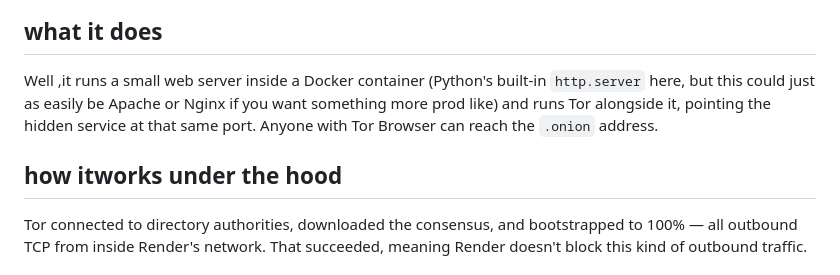
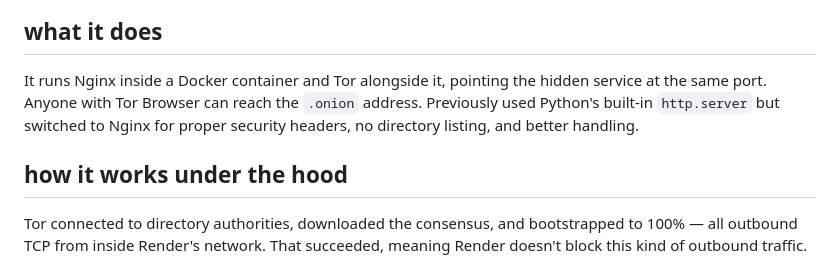
Before and after one commit to miaw228/tor_render, a Markdown page: README.md, the part around the change. Drawn GitHub-style.

Commit message:
docs: update README

```diff
--- a/README.md
+++ b/README.md
@@ -10,9 +10,9 @@ Live at:
 
 ## what it does
 
-Well ,it runs a small web server inside a Docker container (Python's built-in `http.server` here, but this could just as easily be Apache or Nginx if you want something more prod like) and runs Tor alongside it, pointing the hidden service at that same port. Anyone with Tor Browser can reach the `.onion` address.
+It runs Nginx inside a Docker container and Tor alongside it, pointing the hidden service at the same port. Anyone with Tor Browser can reach the `.onion` address. Previously used Python's built-in `http.server` but switched to Nginx for proper security headers, no directory listing, and better handling.
 
-## how itworks under the hood
+## how it works under the hood
 Tor connected to directory authorities, downloaded the consensus, and bootstrapped to 100% — all outbound TCP from inside Render's network. That succeeded, meaning Render doesn't block this kind of outbound traffic.
 
 ## setup (baking keys into the image)
```
